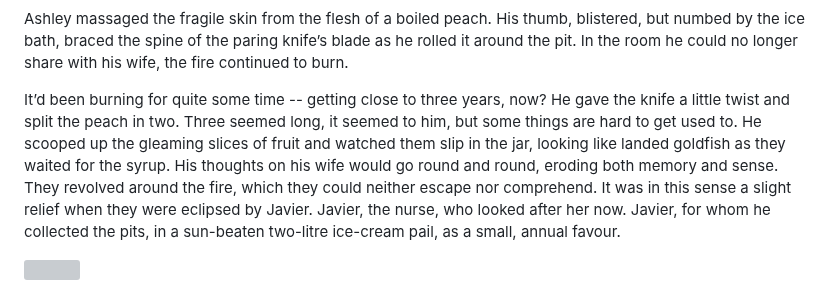
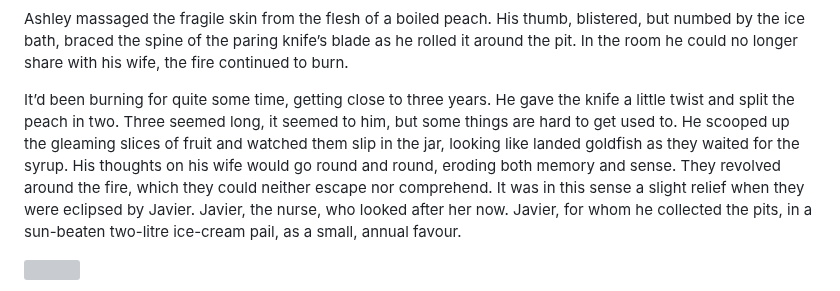
Before and after one commit to oblivia-simplex/feral_machines, a Markdown page: posts/2023-01-18--the_pits.md, the part around the change. Drawn GitHub-style; grey boxes are pictures that could not be loaded.

Commit message:
removed question mark

```diff
--- a/posts/2023-01-18--the_pits.md
+++ b/posts/2023-01-18--the_pits.md
@@ -21,7 +21,7 @@ Ashley massaged the fragile skin from the flesh of a boiled peach. His thumb, bl
 
 <!-- i feel like this just needs a tiny bit more polish -->
 
-It’d been burning for quite some time -- getting close to three years, now? He gave the knife a little twist and split the peach in two. Three seemed long, it seemed to him, but some things are hard to get used to. He scooped up the gleaming slices of fruit and watched them slip in the jar, looking like  landed goldfish as they waited for the syrup. His thoughts on his wife would go round and round, eroding both memory and sense. They revolved around the fire, which they could neither escape nor comprehend. It was in this sense a slight relief when they were eclipsed by Javier. Javier, the nurse, who looked after her now. Javier, for whom he collected the pits, in a sun-beaten two-litre ice-cream pail, as a small, annual favour.
+It’d been burning for quite some time, getting close to three years. He gave the knife a little twist and split the peach in two. Three seemed long, it seemed to him, but some things are hard to get used to. He scooped up the gleaming slices of fruit and watched them slip in the jar, looking like  landed goldfish as they waited for the syrup. His thoughts on his wife would go round and round, eroding both memory and sense. They revolved around the fire, which they could neither escape nor comprehend. It was in this sense a slight relief when they were eclipsed by Javier. Javier, the nurse, who looked after her now. Javier, for whom he collected the pits, in a sun-beaten two-litre ice-cream pail, as a small, annual favour.
 
 ![](../img/peaches.jpg)
 
```
